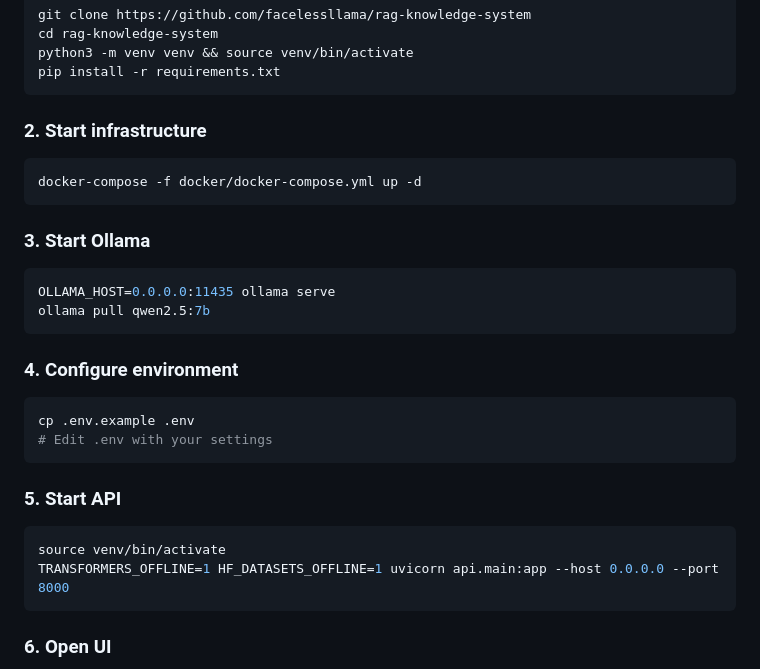
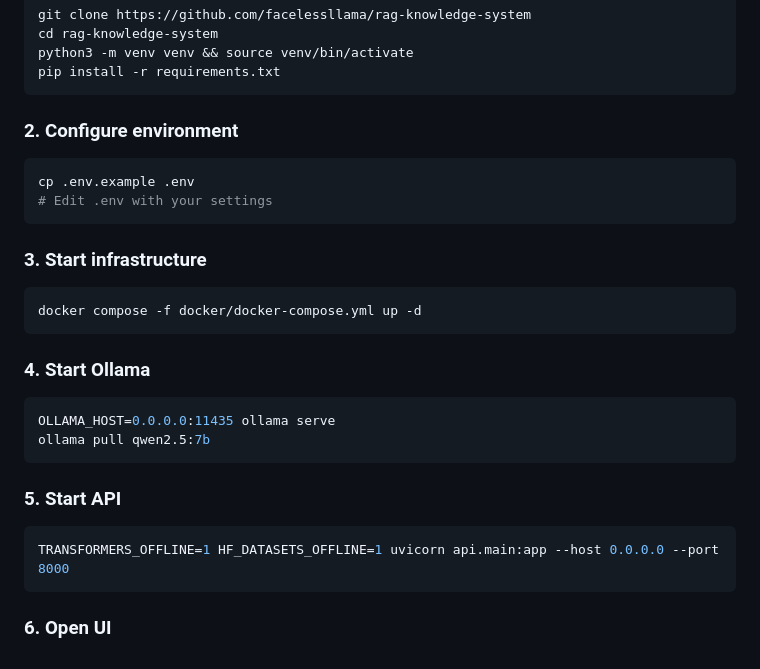
Before and after one commit to facelessllama/rag-knowledge-system, a Markdown page: README.md, the part around the change. GitHub-like rendering.

Commit message:
auto-backup: 2026-03-21T14:54:28

````diff
--- a/README.md
+++ b/README.md
@@ -76,30 +76,29 @@ python3 -m venv venv && source venv/bin/activate
 pip install -r requirements.txt
 ```
 
-### 2. Start infrastructure
+### 2. Configure environment
 
 ```bash
-docker-compose -f docker/docker-compose.yml up -d
+cp .env.example .env
+# Edit .env with your settings
 ```
 
-### 3. Start Ollama
+### 3. Start infrastructure
+
+```bash
+docker compose -f docker/docker-compose.yml up -d
+```
+
+### 4. Start Ollama
 
 ```bash
 OLLAMA_HOST=0.0.0.0:11435 ollama serve
 ollama pull qwen2.5:7b
 ```
 
-### 4. Configure environment
-
-```bash
-cp .env.example .env
-# Edit .env with your settings
-```
-
 ### 5. Start API
 
 ```bash
-source venv/bin/activate
 TRANSFORMERS_OFFLINE=1 HF_DATASETS_OFFLINE=1 uvicorn api.main:app --host 0.0.0.0 --port 8000
 ```
 
````
